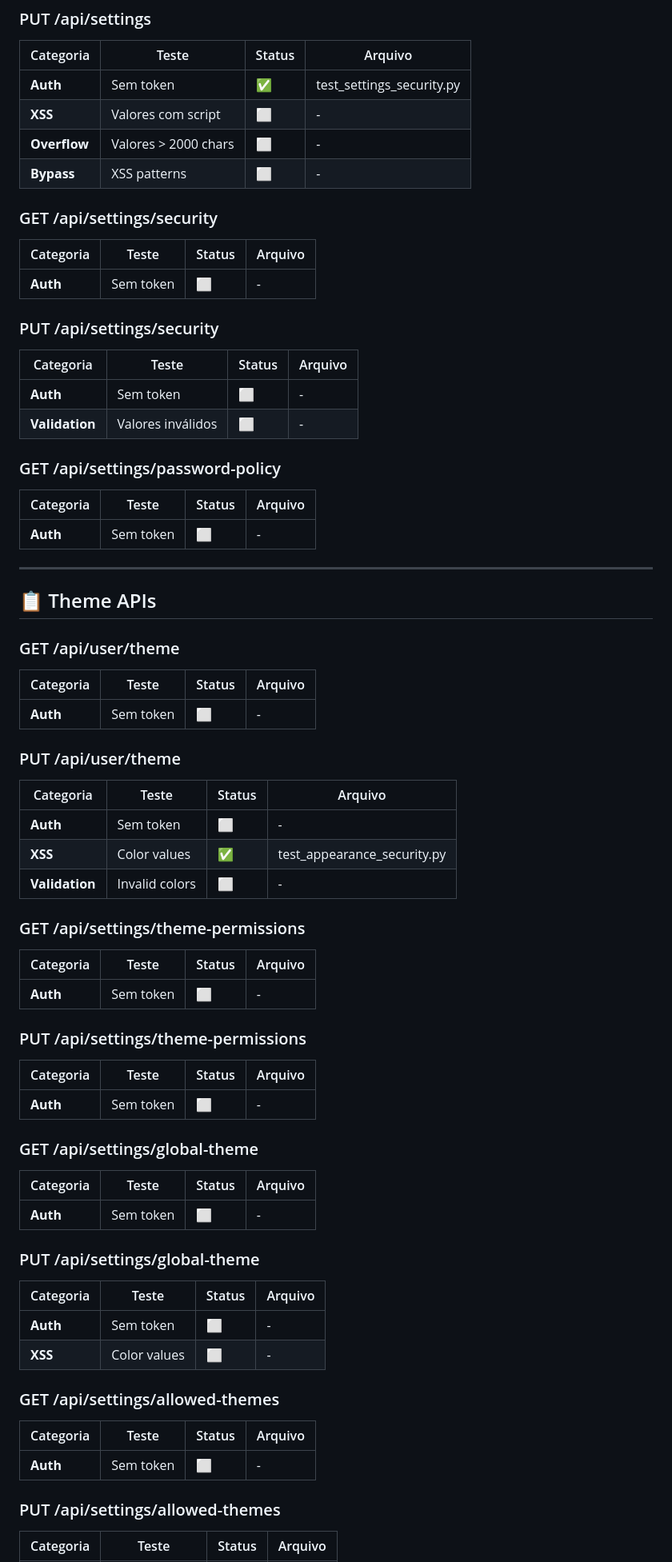
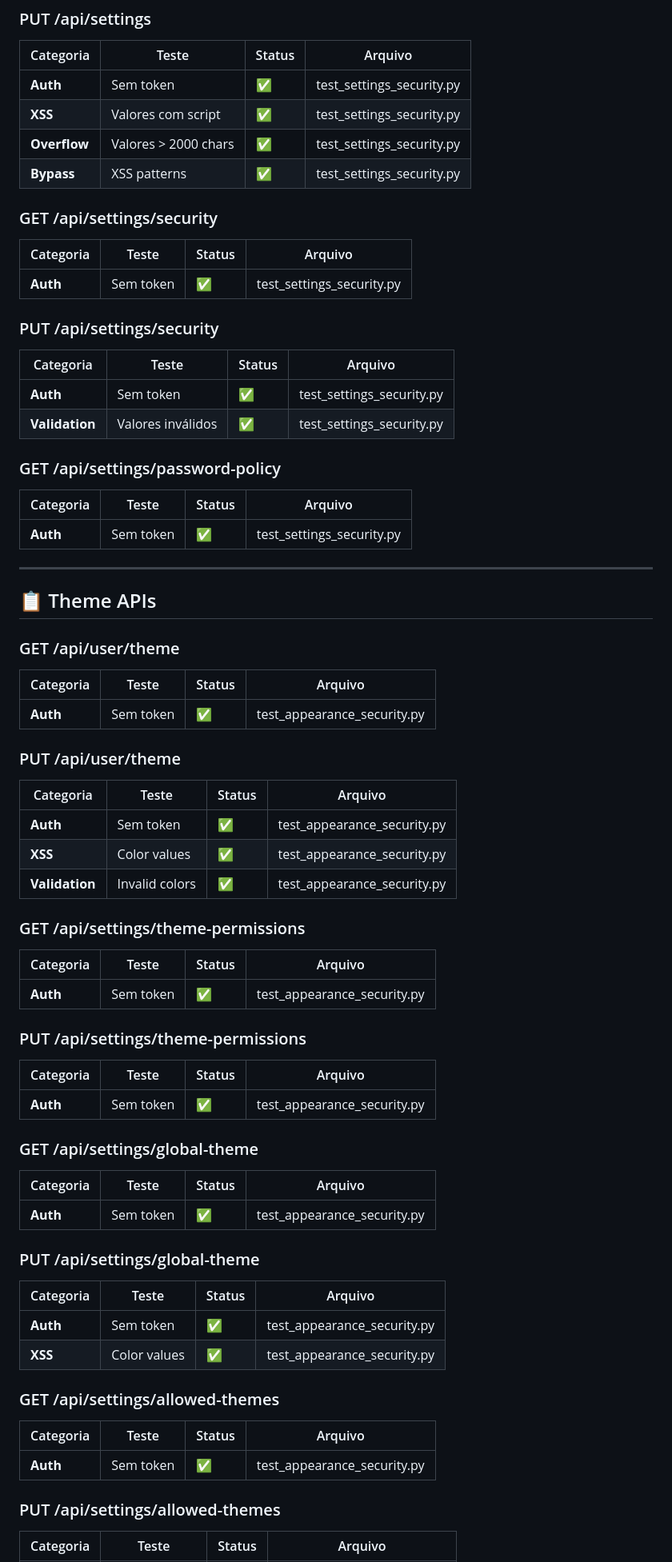
Before and after one commit to gabrielng-rj99/CHOP, a Markdown page: docs/APIs-checklist.md, the part around one of its changes. Shown at 80% size. Rendered like a GitHub page.

Commit message:
Update API security checklist status

```diff
--- a/docs/APIs-checklist.md
+++ b/docs/APIs-checklist.md
@@ -1162,28 +1162,28 @@ Testes de tentativas de elevação de privilégio via adulteração de request b
  | Categoria | Teste | Status | Arquivo |
  | ----------- | ------- | -------- | --------- |
  | **Auth** | Sem token | ✅ | test_settings_security.py |
- | **XSS** | Valores com script | ⬜ | - |
- | **Overflow** | Valores > 2000 chars | ⬜ | - |
- | **Bypass** | XSS patterns | ⬜ | - |
+ | **XSS** | Valores com script | ✅ | test_settings_security.py |
+ | **Overflow** | Valores > 2000 chars | ✅ | test_settings_security.py |
+ | **Bypass** | XSS patterns | ✅ | test_settings_security.py |
 
 ### GET /api/settings/security
 
  | Categoria | Teste | Status | Arquivo |
  | ----------- | ------- | -------- | --------- |
- | **Auth** | Sem token | ⬜ | - |
+ | **Auth** | Sem token | ✅ | test_settings_security.py |
 
 ### PUT /api/settings/security
 
  | Categoria | Teste | Status | Arquivo |
  | ----------- | ------- | -------- | --------- |
- | **Auth** | Sem token | ⬜ | - |
- | **Validation** | Valores inválidos | ⬜ | - |
+ | **Auth** | Sem token | ✅ | test_settings_security.py |
+ | **Validation** | Valores inválidos | ✅ | test_settings_security.py |
 
 ### GET /api/settings/password-policy
 
  | Categoria | Teste | Status | Arquivo |
  | ----------- | ------- | -------- | --------- |
- | **Auth** | Sem token | ⬜ | - |
+ | **Auth** | Sem token | ✅ | test_settings_security.py |
 
 ---
 
@@ -1193,46 +1193,46 @@ Testes de tentativas de elevação de privilégio via adulteração de request b
 
  | Categoria | Teste | Status | Arquivo |
  | ----------- | ------- | -------- | --------- |
- | **Auth** | Sem token | ⬜ | - |
+ | **Auth** | Sem token | ✅ | test_appearance_security.py |
 
 ### PUT /api/user/theme
 
  | Categoria | Teste | Status | Arquivo |
  | ----------- | ------- | -------- | --------- |
- | **Auth** | Sem token | ⬜ | - |
+ | **Auth** | Sem token | ✅ | test_appearance_security.py |
  | **XSS** | Color values | ✅ | test_appearance_security.py |
- | **Validation** | Invalid colors | ⬜ | - |
+ | **Validation** | Invalid colors | ✅ | test_appearance_security.py |
 
 ### GET /api/settings/theme-permissions
 
  | Categoria | Teste | Status | Arquivo |
  | ----------- | ------- | -------- | --------- |
- | **Auth** | Sem token | ⬜ | - |
+ | **Auth** | Sem token | ✅ | test_appearance_security.py |
 
 ### PUT /api/settings/theme-permissions
 
  | Categoria | Teste | Status | Arquivo |
  | ----------- | ------- | -------- | --------- |
- | **Auth** | Sem token | ⬜ | - |
+ | **Auth** | Sem token | ✅ | test_appearance_security.py |
 
 ### GET /api/settings/global-theme
 
  | Categoria | Teste | Status | Arquivo |
  | ----------- | ------- | -------- | --------- |
- | **Auth** | Sem token | ⬜ | - |
+ | **Auth** | Sem token | ✅ | test_appearance_security.py |
 
 ### PUT /api/settings/global-theme
 
  | Categoria | Teste | Status | Arquivo |
  | ----------- | ------- | -------- | --------- |
- | **Auth** | Sem token | ⬜ | - |
- | **XSS** | Color values | ⬜ | - |
+ | **Auth** | Sem token | ✅ | test_appearance_security.py |
+ | **XSS** | Color values | ✅ | test_appearance_security.py |
 
 ### GET /api/settings/allowed-themes
 
  | Categoria | Teste | Status | Arquivo |
  | ----------- | ------- | -------- | --------- |
- | **Auth** | Sem token | ⬜ | - |
+ | **Auth** | Sem token | ✅ | test_appearance_security.py |
 
 ### PUT /api/settings/allowed-themes
 
```
Also changed, not shown: other parts of docs/APIs-checklist.md (+16 -16 lines).
